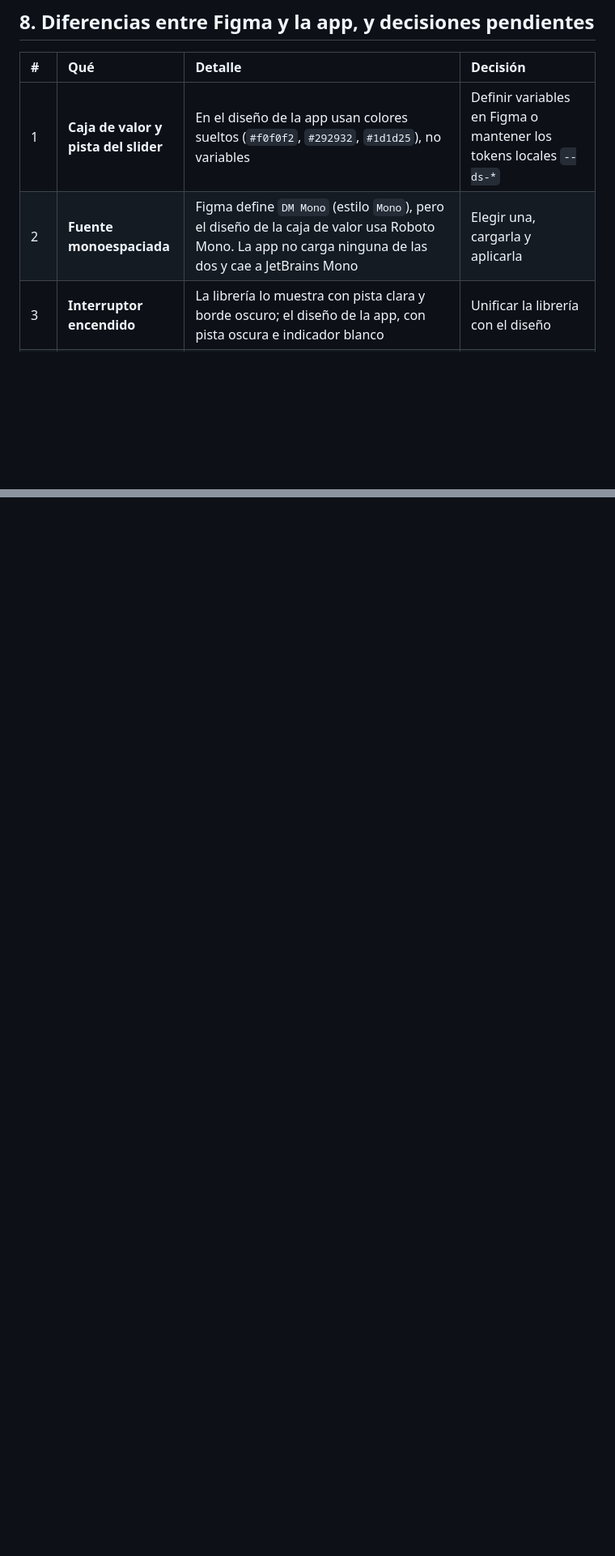
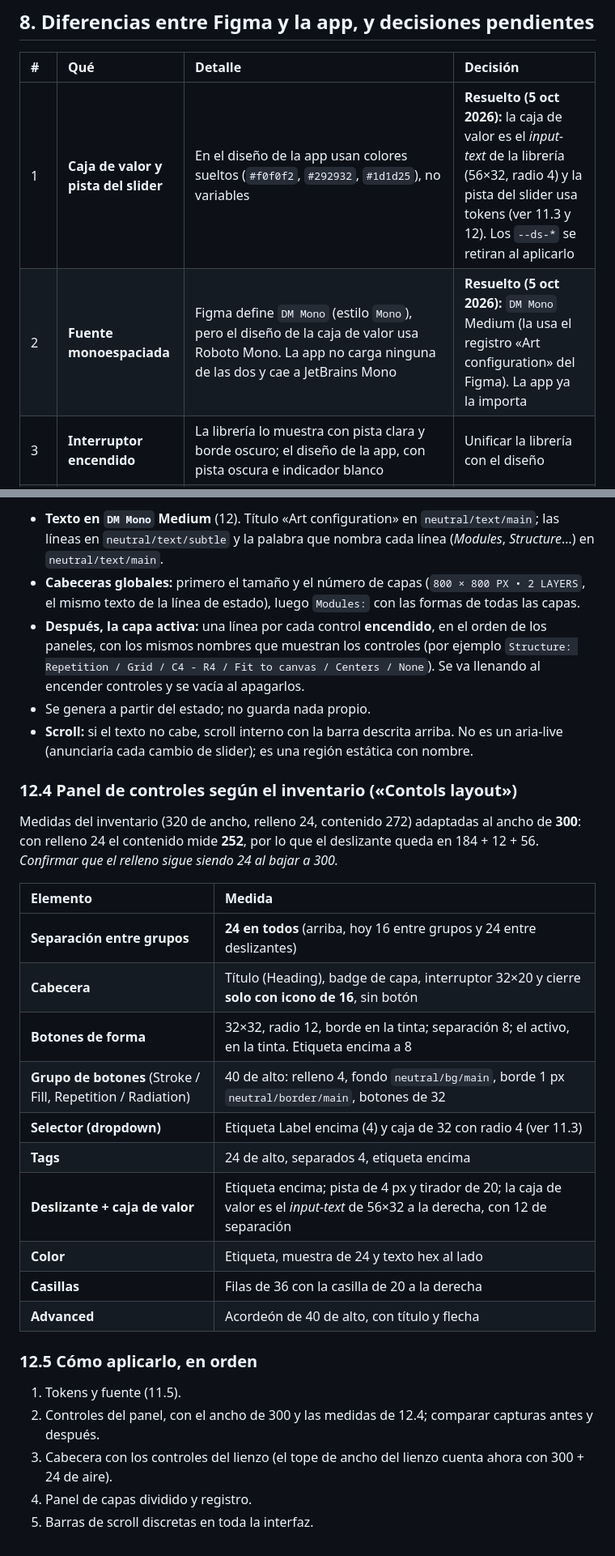
Before and after one commit to dMore88/module-studio, a Markdown page: docs/DESIGN_SYSTEM_TOKENS.md, 2 parts joined by grey strips. Shown at 81% size. Drawn GitHub-style; blank space fills up the shorter version.

Commit message:
docs: design system - editor redesign of Oct 5 and the decisions that close the open points
Co-Authored-By: Claude Sonnet 5.5 <noreply@anthropic.com>

```diff
--- a/docs/DESIGN_SYSTEM_TOKENS.md
+++ b/docs/DESIGN_SYSTEM_TOKENS.md
@@ -326,8 +326,8 @@ Excepción: la flecha del selector de proporción del Figma no es de Phosphor (e
 
 | # | Qué | Detalle | Decisión |
 | :-- | :--- | :--- | :--- |
-| 1 | **Caja de valor y pista del slider** | En el diseño de la app usan colores sueltos (`#f0f0f2`, `#292932`, `#1d1d25`), no variables | Definir variables en Figma o mantener los tokens locales `--ds-*` |
-| 2 | **Fuente monoespaciada** | Figma define `DM Mono` (estilo `Mono`), pero el diseño de la caja de valor usa Roboto Mono. La app no carga ninguna de las dos y cae a JetBrains Mono | Elegir una, cargarla y aplicarla |
+| 1 | **Caja de valor y pista del slider** | En el diseño de la app usan colores sueltos (`#f0f0f2`, `#292932`, `#1d1d25`), no variables | **Resuelto (5 oct 2026):** la caja de valor es el *input-text* de la librería (56×32, radio 4) y la pista del slider usa tokens (ver 11.3 y 12). Los `--ds-*` se retiran al aplicarlo |
+| 2 | **Fuente monoespaciada** | Figma define `DM Mono` (estilo `Mono`), pero el diseño de la caja de valor usa Roboto Mono. La app no carga ninguna de las dos y cae a JetBrains Mono | **Resuelto (5 oct 2026):** `DM Mono` Medium (la usa el registro «Art configuration» del Figma). La app ya la importa |
 | 3 | **Interruptor encendido** | La librería lo muestra con pista clara y borde oscuro; el diseño de la app, con pista oscura e indicador blanco | Unificar la librería con el diseño |
 | 4 | **Checkbox apagado** | La librería usa fondo `neutral/interactive/default--inverted`; el diseño de la app, fondo blanco | Unificar |
 | 5 | **Anillo de foco** | La librería usa `primary/interactive/focus` (`#97bcf5`), de poco contraste sobre blanco | La app usa un contorno de 2 px en la tinta; confirmar que se mantiene |
@@ -441,0 +475,30 @@ Resumen del criterio: **todos los controles de la interfaz miden 32 de alto** (b
+- **Texto en `DM Mono` Medium** (12). Título «Art configuration» en `neutral/text/main`; las líneas en `neutral/text/subtle` y la palabra que nombra cada línea (*Modules*, *Structure*…) en `neutral/text/main`.
+- **Cabeceras globales:** primero el tamaño y el número de capas (`800 × 800 PX • 2 LAYERS`, el mismo texto de la línea de estado), luego `Modules:` con las formas de todas las capas.
+- **Después, la capa activa:** una línea por cada control **encendido**, en el orden de los paneles, con los mismos nombres que muestran los controles (por ejemplo `Structure: Repetition / Grid / C4 - R4 / Fit to canvas / Centers / None`). Se va llenando al encender controles y se vacía al apagarlos.
+- Se genera a partir del estado; no guarda nada propio.
+- **Scroll:** si el texto no cabe, scroll interno con la barra descrita arriba. No es un aria-live (anunciaría cada cambio de slider); es una región estática con nombre.
+
+### 12.4 Panel de controles según el inventario («Contols layout»)
+
+Medidas del inventario (320 de ancho, relleno 24, contenido 272) adaptadas al ancho de **300**: con relleno 24 el contenido mide **252**, por lo que el deslizante queda en 184 + 12 + 56. *Confirmar que el relleno sigue siendo 24 al bajar a 300.*
+
+| Elemento | Medida |
+| :--- | :--- |
+| **Separación entre grupos** | **24 en todos** (arriba, hoy 16 entre grupos y 24 entre deslizantes) |
+| **Cabecera** | Título (Heading), badge de capa, interruptor 32×20 y cierre **solo con icono de 16**, sin botón |
+| **Botones de forma** | 32×32, radio 12, borde en la tinta; separación 8; el activo, en la tinta. Etiqueta encima a 8 |
+| **Grupo de botones** (Stroke / Fill, Repetition / Radiation) | 40 de alto: relleno 4, fondo `neutral/bg/main`, borde 1 px `neutral/border/main`, botones de 32 |
+| **Selector (dropdown)** | Etiqueta Label encima (4) y caja de 32 con radio 4 (ver 11.3) |
+| **Tags** | 24 de alto, separados 4, etiqueta encima |
+| **Deslizante + caja de valor** | Etiqueta encima; pista de 4 px y tirador de 20; la caja de valor es el *input-text* de 56×32 a la derecha, con 12 de separación |
+| **Color** | Etiqueta, muestra de 24 y texto hex al lado |
+| **Casillas** | Filas de 36 con la casilla de 20 a la derecha |
+| **Advanced** | Acordeón de 40 de alto, con título y flecha |
+
+### 12.5 Cómo aplicarlo, en orden
+
+1. Tokens y fuente (11.5).
+2. Controles del panel, con el ancho de 300 y las medidas de 12.4; comparar capturas antes y después.
+3. Cabecera con los controles del lienzo (el tope de ancho del lienzo cuenta ahora con 300 + 24 de aire).
+4. Panel de capas dividido y registro.
+5. Barras de scroll discretas en toda la interfaz.
```
Also changed, not shown: other parts of docs/DESIGN_SYSTEM_TOKENS.md (+33 -0 lines).
